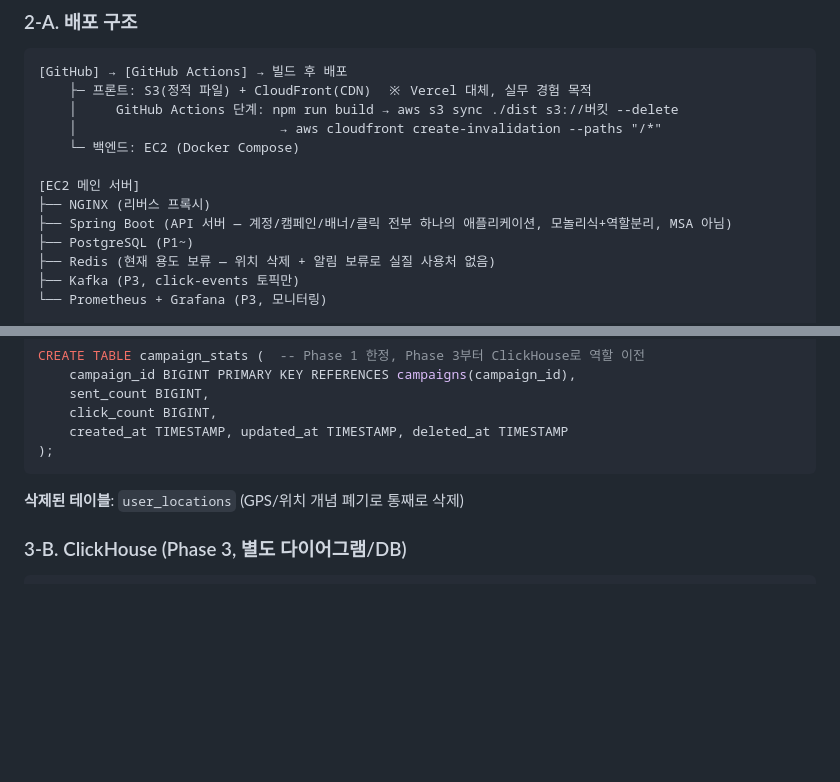
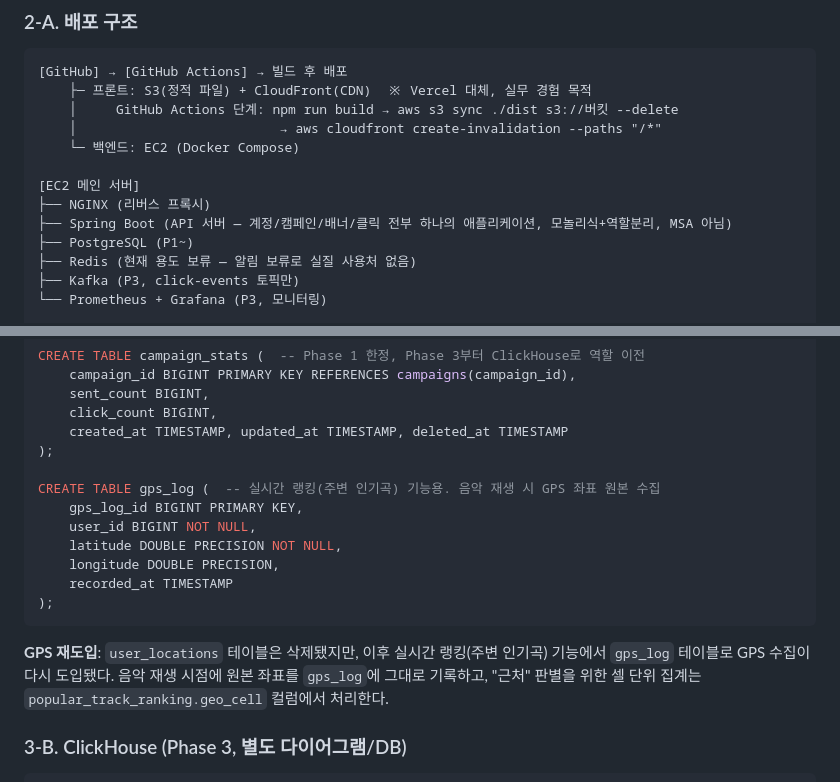
Before and after one commit to Techeer-2026-2/backend, a Markdown page: docs/ARCHITECTURE.md, 2 parts joined by grey strips. Rendered like a GitHub page; blank space fills up the shorter version.

Commit message:
[fix] ARCHITECTURE.md GPS 폐기 문구 outdated (#51)
## 🔎개요
docs/ARCHITECTURE.md에 "GPS 개념 폐기"라고 적혀 있었는데, 랭킹 기능(주변 인기곡)에서 GPS 데이터를
수집하고 있어서 문서가 실제 구현과 반대로 적혀 있는 문제 (#50)

## 📝작업내용
- Redis 설명에서 "위치 삭제" 관련 문구 제거
- ERD에 gps_log 테이블 추가
(gps_log_id/user_id/latitude/longitude/recorded_at)
- GPS 재도입 경위 설명 추가, 셀 단위 집계는 popular_track_ranking.geo_cell에서 처리된다는 점 명시

## 👀변경사항
- docs/ARCHITECTURE.md

## 🧪테스트
문서 수정이라 해당 없음

## ⚠️참고
없음

## ✅체크리스트
- [x] 문서만 수정, 코드 변경 없음

## #️⃣관련이슈
closes #50

````diff
--- a/docs/ARCHITECTURE.md
+++ b/docs/ARCHITECTURE.md
@@ -35,7 +35,7 @@
 ├── NGINX (리버스 프록시)
 ├── Spring Boot (API 서버 — 계정/캠페인/배너/클릭 전부 하나의 애플리케이션, 모놀리식+역할분리, MSA 아님)
 ├── PostgreSQL (P1~)
-├── Redis (현재 용도 보류 — 위치 삭제 + 알림 보류로 실질 사용처 없음)
+├── Redis (현재 용도 보류 — 알림 보류로 실질 사용처 없음)
 ├── Kafka (P3, click-events 토픽만)
 └── Prometheus + Grafana (P3, 모니터링)
 
@@ -133,9 +133,17 @@ CREATE TABLE campaign_stats (  -- Phase 1 한정, Phase 3부터 ClickHouse로
     click_count BIGINT,
     created_at TIMESTAMP, updated_at TIMESTAMP, deleted_at TIMESTAMP
 );
+
+CREATE TABLE gps_log (  -- 실시간 랭킹(주변 인기곡) 기능용. 음악 재생 시 GPS 좌표 원본 수집
+    gps_log_id BIGINT PRIMARY KEY,
+    user_id BIGINT NOT NULL,
+    latitude DOUBLE PRECISION NOT NULL,
+    longitude DOUBLE PRECISION,
+    recorded_at TIMESTAMP
+);
 ```
 
-**삭제된 테이블**: `user_locations` (GPS/위치 개념 폐기로 통째로 삭제)
+**GPS 재도입**: `user_locations` 테이블은 삭제됐지만, 이후 실시간 랭킹(주변 인기곡) 기능에서 `gps_log` 테이블로 GPS 수집이 다시 도입됐다. 음악 재생 시점에 원본 좌표를 `gps_log`에 그대로 기록하고, "근처" 판별을 위한 셀 단위 집계는 `popular_track_ranking.geo_cell` 컬럼에서 처리한다.
 
 ### 3-B. ClickHouse (Phase 3, 별도 다이어그램/DB)
 
````
